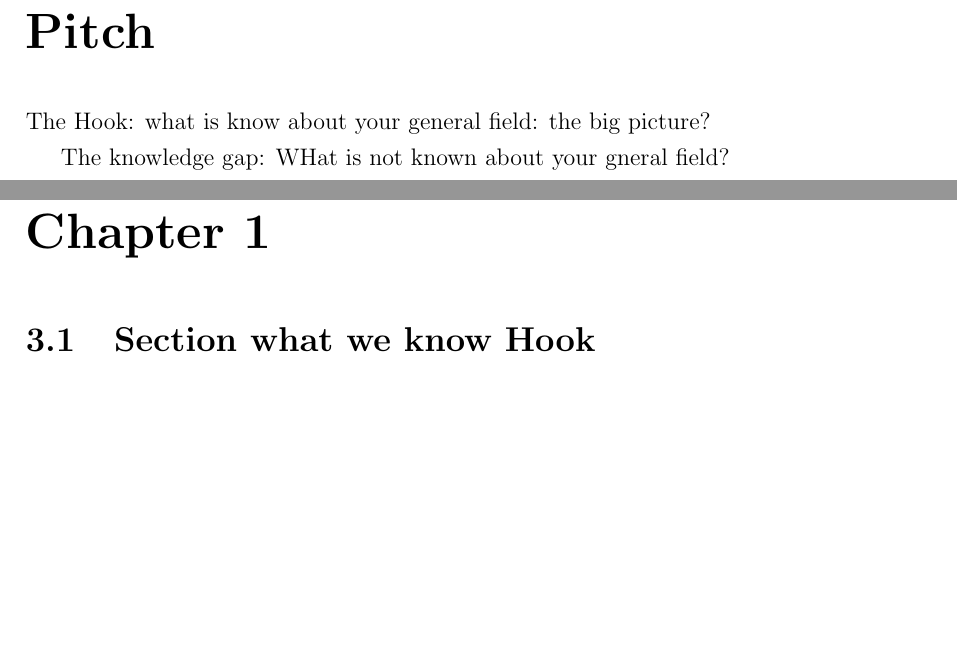
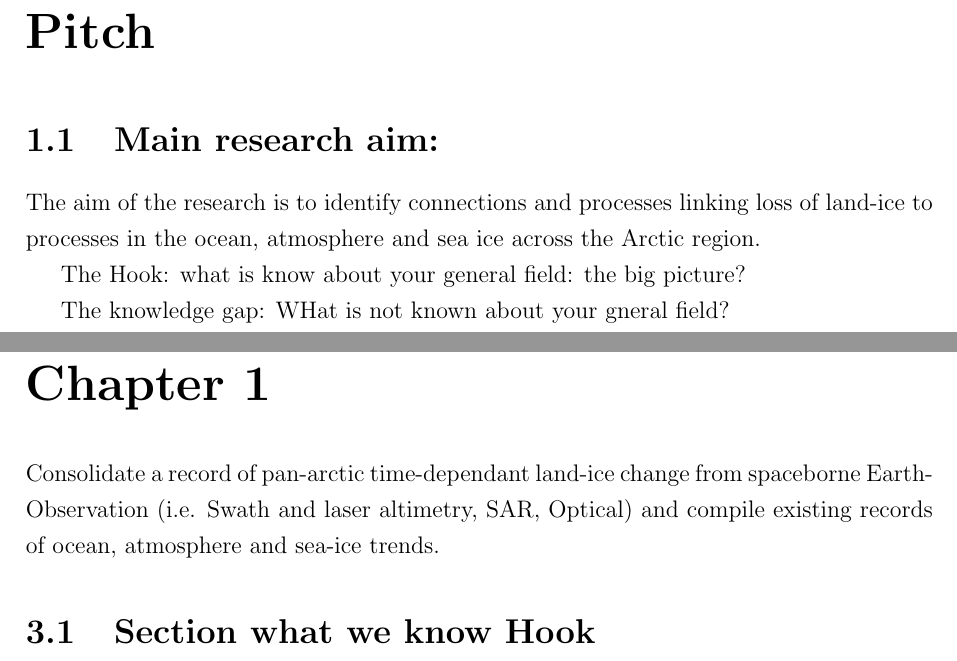
Before and after one commit to MoragF/ResearchPlan, a LaTeX thesis (main.tex, which reads Chapters/One.tex): two parts of pages 5 and 7 of 14, joined at a grey line, cut so that both start at the same text, the shorter picture padded with empty space. Compiled offline with pdfLaTeX.

Commit message:
Research qs

```diff
--- a/Chapters/One.tex
+++ b/Chapters/One.tex
@@ -1,3 +1,5 @@
+Consolidate a record of pan-arctic time-dependant land-ice change from spaceborne Earth-Observation (i.e. Swath and laser altimetry, SAR, Optical) and compile existing records of ocean, atmosphere and sea-ice trends.
+
 \section{Section what we know Hook}
 
 \section{Knowledge gap}
--- a/main.tex
+++ b/main.tex
@@ -74,6 +74,11 @@ these flawed?
 
 \mychapter{1}{Pitch}
 \pagenumbering{arabic}
+
+\section{Main research aim:}
+The aim of the research is to identify connections and processes linking loss of land-ice to processes in the ocean, atmosphere and sea ice across the Arctic region.
+
+
 The Hook: what is know about your general field: the big picture?
 
 The knowledge gap: WHat is not known about your gneral field?
```
Also changed, not shown: Chapters/Three.tex (+2 -0 lines), Chapters/Two.tex (+2 -0 lines).
